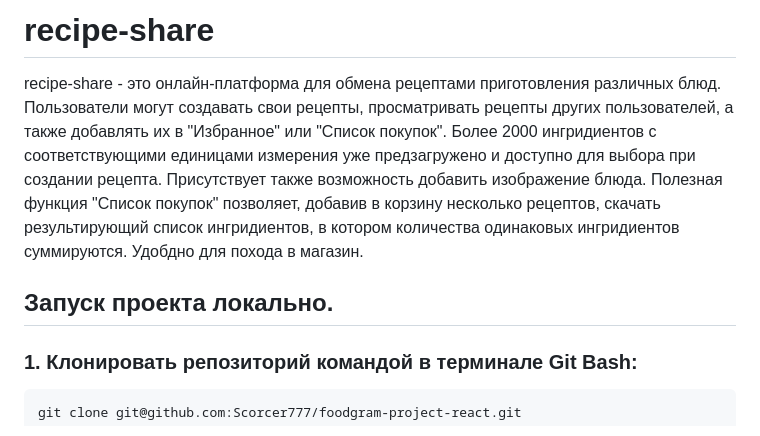
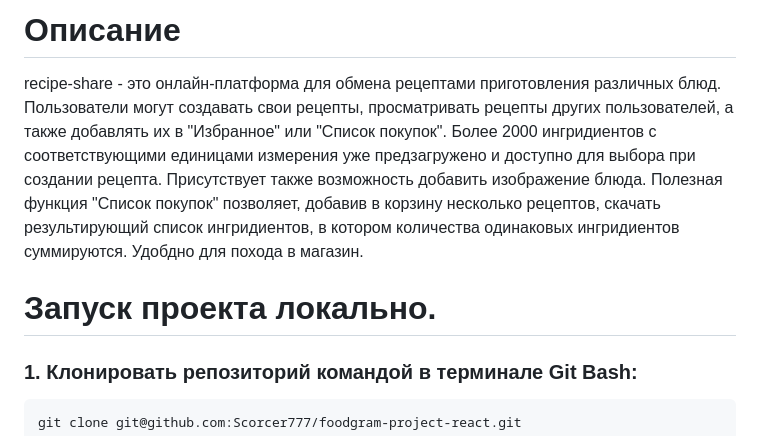
Before and after one commit to Scorcer777/recipe-share, a Markdown page: README.md, the part around the change. Drawn GitHub-style.

````diff
--- a/README.md
+++ b/README.md
@@ -1,7 +1,7 @@
-# recipe-share
+# Описание
 recipe-share - это онлайн-платформа для обмена рецептами приготовления различных блюд. Пользователи могут создавать свои рецепты, просматривать рецепты других пользователей, а также добавлять их в "Избранное" или "Список покупок". Более 2000 ингридиентов с соответствующими единицами измерения уже предзагружено и доступно для выбора при создании рецепта. Присутствует также возможность добавить изображение блюда. Полезная функция "Список покупок" позволяет, добавив в корзину несколько рецептов, скачать результирующий список ингридиентов, в котором количества одинаковых ингридиентов суммируются. Удобдно для похода в магазин.
 
-## Запуск проекта локально.
+# Запуск проекта локально.
 ### 1. Клонировать репозиторий командой в терминале Git Bash:
 ```bash
 git clone git@github.com:Scorcer777/foodgram-project-react.git
````
